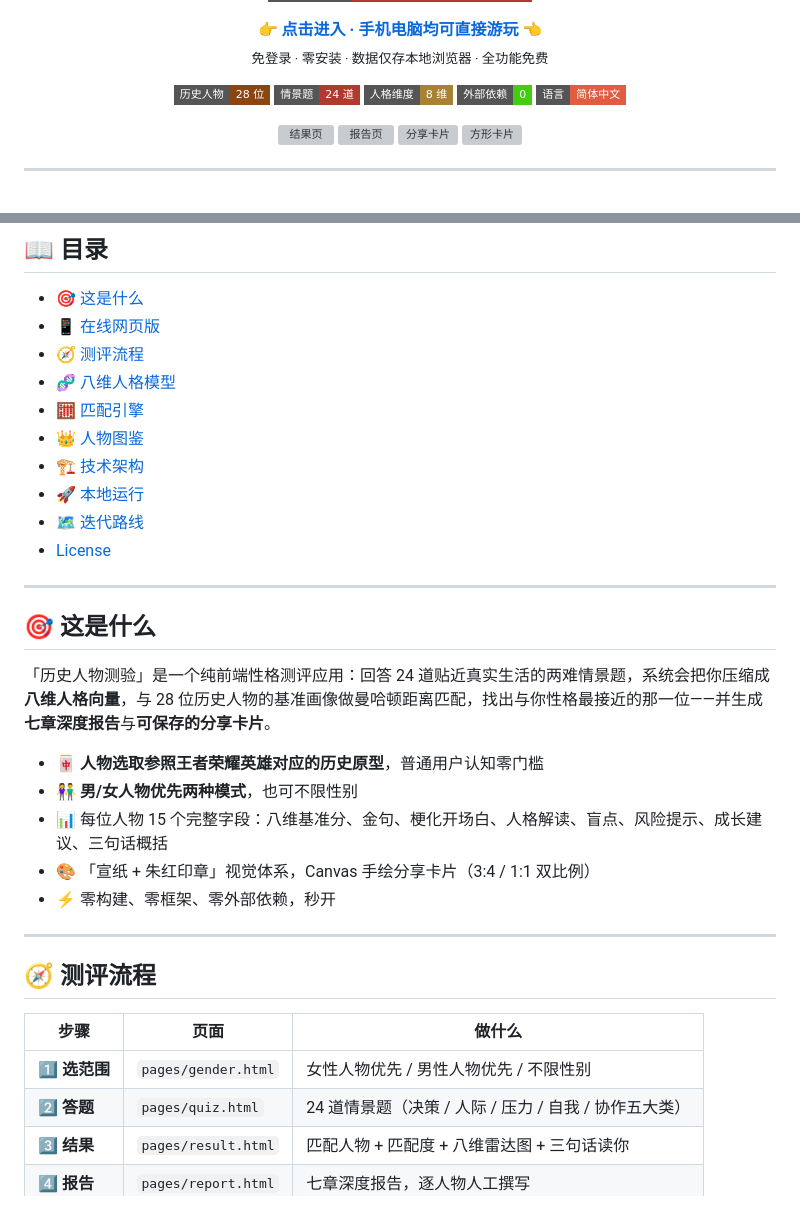
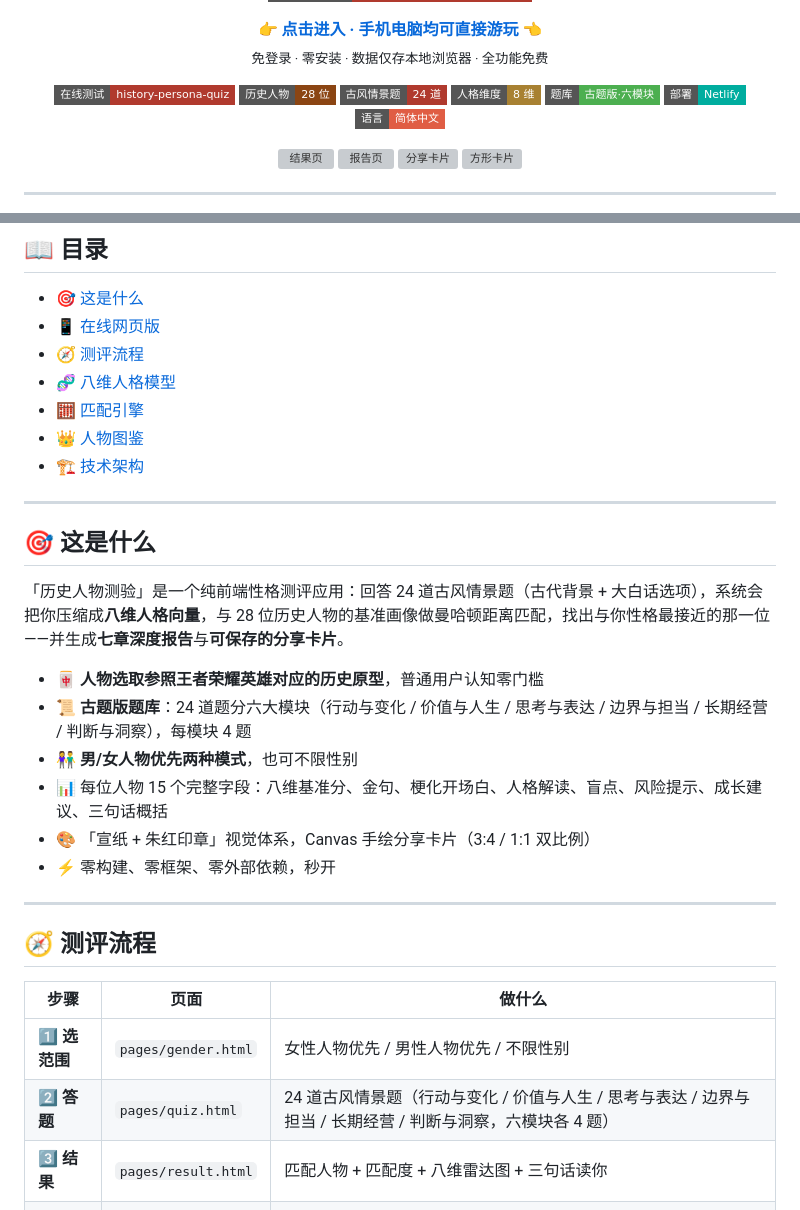
Before and after one commit to hdhhduehdwbdf/history-persona-quiz, a Markdown page: README.md, 2 parts joined by grey strips. GitHub-like rendering; badges without logos; grey boxes are pictures that could not be loaded.

Commit message:
README 徽章行与题库描述对齐古题版六模块

```diff
--- a/README.md
+++ b/README.md
@@ -17,10 +17,12 @@
 </p>
 
 <p align="center">
-  <img alt="人物" src="https://img.shields.io/badge/历史人物-28 位-8B4513?style=flat-square">
-  <img alt="题目" src="https://img.shields.io/badge/情景题-24 道-B03A2E?style=flat-square">
+  <a href="https://history-persona-quiz.netlify.app"><img alt="在线测试" src="https://img.shields.io/badge/在线测试-history--persona--quiz-B03A2E?style=flat-square"></a>
+  <img alt="人物数" src="https://img.shields.io/badge/历史人物-28 位-8B4513?style=flat-square">
+  <img alt="题目数" src="https://img.shields.io/badge/古风情景题-24 道-B03A2E?style=flat-square">
   <img alt="维度" src="https://img.shields.io/badge/人格维度-8 维-A88132?style=flat-square">
-  <img alt="依赖" src="https://img.shields.io/badge/外部依赖-0-brightgreen?style=flat-square">
+  <img alt="题库" src="https://img.shields.io/badge/题库-古题版·六模块-4CAF50?style=flat-square">
+  <img alt="部署" src="https://img.shields.io/badge/部署-Netlify-00AD9F?style=flat-square">
   <img alt="语言" src="https://img.shields.io/badge/语言-简体中文-red?style=flat-square">
 </p>
 
@@ -42,17 +44,15 @@
 - [🧮 匹配引擎](#-匹配引擎)
 - [👑 人物图鉴](#-人物图鉴)
 - [🏗️ 技术架构](#️-技术架构)
-- [🚀 本地运行](#-本地运行)
-- [🗺️ 迭代路线](#️-迭代路线)
-- [License](#license)
 
 ---
 
 ## 🎯 这是什么
 
-「历史人物测验」是一个纯前端性格测评应用：回答 24 道贴近真实生活的两难情景题，系统会把你压缩成**八维人格向量**，与 28 位历史人物的基准画像做曼哈顿距离匹配，找出与你性格最接近的那一位——并生成**七章深度报告**与**可保存的分享卡片**。
+「历史人物测验」是一个纯前端性格测评应用：回答 24 道古风情景题（古代背景 + 大白话选项），系统会把你压缩成**八维人格向量**，与 28 位历史人物的基准画像做曼哈顿距离匹配，找出与你性格最接近的那一位——并生成**七章深度报告**与**可保存的分享卡片**。
 
 - 🀄 **人物选取参照王者荣耀英雄对应的历史原型**，普通用户认知零门槛
+- 📜 **古题版题库**：24 道题分六大模块（行动与变化 / 价值与人生 / 思考与表达 / 边界与担当 / 长期经营 / 判断与洞察），每模块 4 题
 - 👫 **男/女人物优先两种模式**，也可不限性别
 - 📊 每位人物 15 个完整字段：八维基准分、金句、梗化开场白、人格解读、盲点、风险提示、成长建议、三句话概括
 - 🎨 「宣纸 + 朱红印章」视觉体系，Canvas 手绘分享卡片（3:4 / 1:1 双比例）
@@ -65,7 +65,7 @@
 | 步骤 | 页面 | 做什么 |
 |---|---|---|
 | **1️⃣ 选范围** | `pages/gender.html` | 女性人物优先 / 男性人物优先 / 不限性别 |
-| **2️⃣ 答题** | `pages/quiz.html` | 24 道情景题（决策 / 人际 / 压力 / 自我 / 协作五大类） |
+| **2️⃣ 答题** | `pages/quiz.html` | 24 道古风情景题（行动与变化 / 价值与人生 / 思考与表达 / 边界与担当 / 长期经营 / 判断与洞察，六模块各 4 题） |
 | **3️⃣ 结果** | `pages/result.html` | 匹配人物 + 匹配度 + 八维雷达图 + 三句话读你 |
 | **4️⃣ 报告** | `pages/report.html` | 七章深度报告，逐人物人工撰写 |
 | **5️⃣ 分享** | `pages/share.html` | 生成双比例分享卡片，可保存相册 |
```
